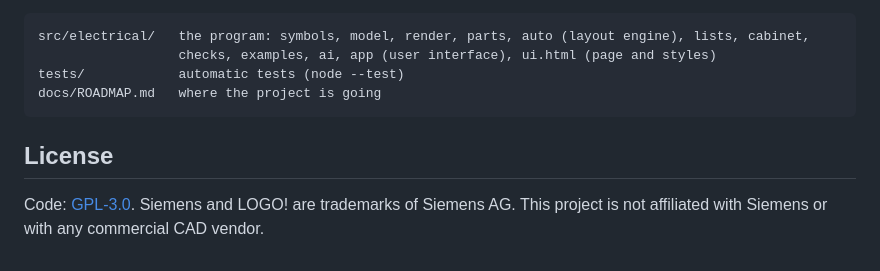
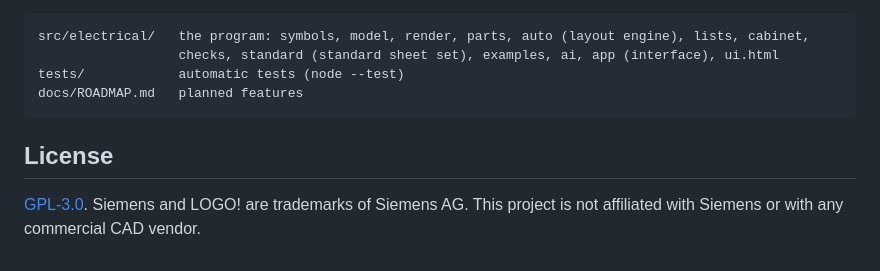
Before and after one commit to Neidhart-Romanee-Conti/LAZY-electrical, a Markdown page: README.md, the part around one of its changes. GitHub-like rendering.

````diff
--- a/README.md
+++ b/README.md
@@ -67,11 +63,11 @@ Open `dist/index.html` in your browser. The whole program is one self-contained
 
 ```
 src/electrical/   the program: symbols, model, render, parts, auto (layout engine), lists, cabinet,
-                  checks, examples, ai, app (user interface), ui.html (page and styles)
+                  checks, standard (standard sheet set), examples, ai, app (interface), ui.html
 tests/            automatic tests (node --test)
-docs/ROADMAP.md   where the project is going
+docs/ROADMAP.md   planned features
 ```
 
 ## License
 
-Code: [GPL-3.0](LICENSE). Siemens and LOGO! are trademarks of Siemens AG. This project is not affiliated with Siemens or with any commercial CAD vendor.
+[GPL-3.0](LICENSE). Siemens and LOGO! are trademarks of Siemens AG. This project is not affiliated with Siemens or with any commercial CAD vendor.
````
Also changed, not shown: other parts of README.md (+38 -42 lines).
